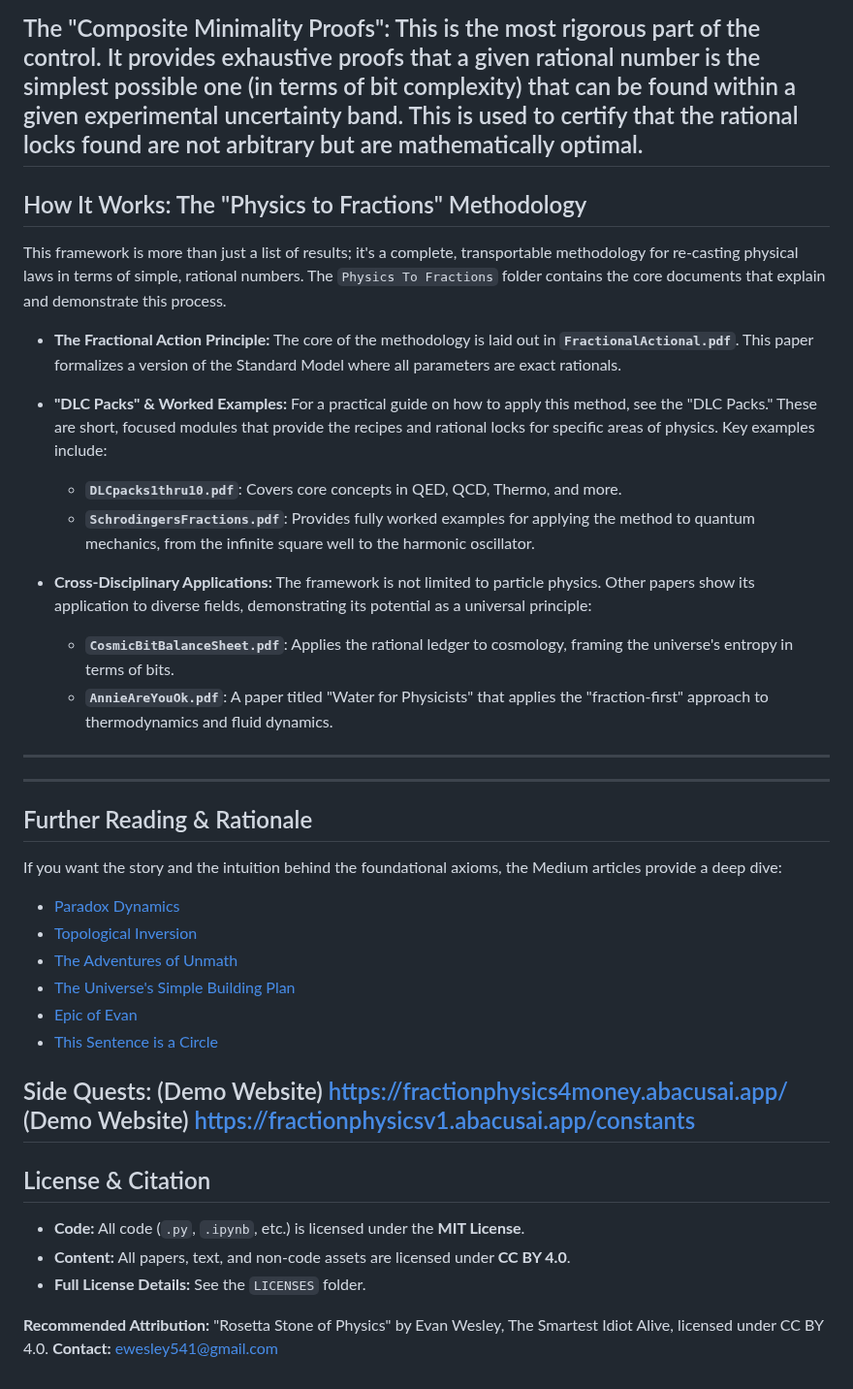
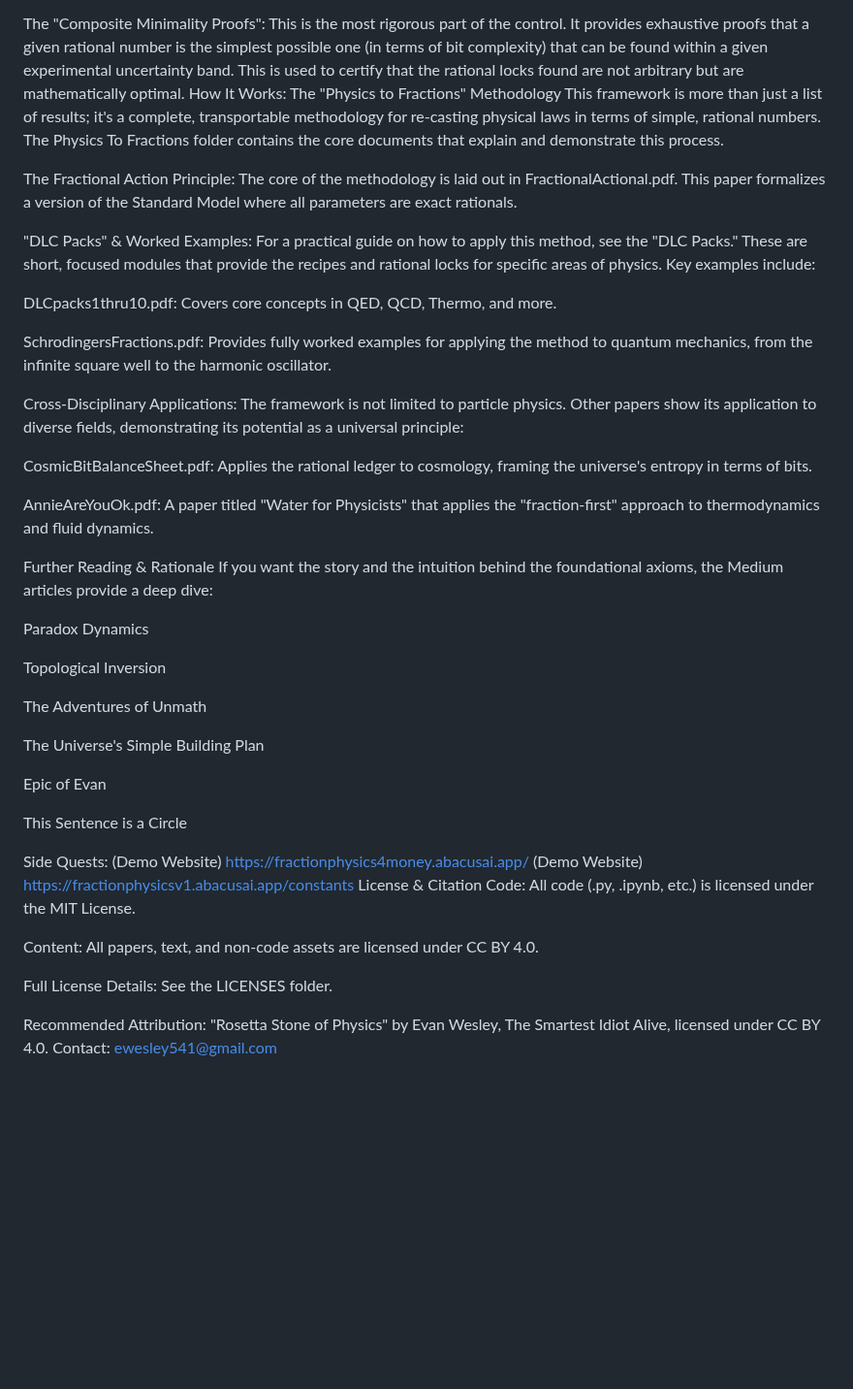
Before and after one commit to playfularchitect/Rosetta-Stone-Of-Physics, a Markdown page: README.md, the part around one of its changes. Shown at 97% size. Rendered like a GitHub page; blank space fills up the shorter version.

Commit message:
Update README.md
Signed-off-by: Evan Wesley <ewesley541@gmail.com>

```diff
--- a/README.md
+++ b/README.md
@@ -79,46 +79,45 @@ The "Irrational Registry Engine": A powerful tool to bulk-generate high-precisio
  , etc.) and analyze their rational approximations. This serves as a baseline to show how the system behaves with known transcendental and irrational numbers.
 
 The "Composite Minimality Proofs": This is the most rigorous part of the control. It provides exhaustive proofs that a given rational number is the simplest possible one (in terms of bit complexity) that can be found within a given experimental uncertainty band. This is used to certify that the rational locks found are not arbitrary but are mathematically optimal.
----
+How It Works: The "Physics to Fractions" Methodology
+This framework is more than just a list of results; it's a complete, transportable methodology for re-casting physical laws in terms of simple, rational numbers. The Physics To Fractions folder contains the core documents that explain and demonstrate this process.
 
-## How It Works: The "Physics to Fractions" Methodology
+The Fractional Action Principle: The core of the methodology is laid out in FractionalActional.pdf. This paper formalizes a version of the Standard Model where all parameters are exact rationals.
 
-This framework is more than just a list of results; it's a complete, transportable methodology for re-casting physical laws in terms of simple, rational numbers. The `Physics To Fractions` folder contains the core documents that explain and demonstrate this process.
+"DLC Packs" & Worked Examples: For a practical guide on how to apply this method, see the "DLC Packs." These are short, focused modules that provide the recipes and rational locks for specific areas of physics. Key examples include:
 
-* **The Fractional Action Principle:** The core of the methodology is laid out in **`FractionalActional.pdf`**. This paper formalizes a version of the Standard Model where all parameters are exact rationals.
+DLCpacks1thru10.pdf: Covers core concepts in QED, QCD, Thermo, and more.
 
-* **"DLC Packs" & Worked Examples:** For a practical guide on how to apply this method, see the "DLC Packs." These are short, focused modules that provide the recipes and rational locks for specific areas of physics. Key examples include:
-    * **`DLCpacks1thru10.pdf`**: Covers core concepts in QED, QCD, Thermo, and more.
-    * **`SchrodingersFractions.pdf`**: Provides fully worked examples for applying the method to quantum mechanics, from the infinite square well to the harmonic oscillator.
+SchrodingersFractions.pdf: Provides fully worked examples for applying the method to quantum mechanics, from the infinite square well to the harmonic oscillator.
 
-* **Cross-Disciplinary Applications:** The framework is not limited to particle physics. Other papers show its application to diverse fields, demonstrating its potential as a universal principle:
-    * **`CosmicBitBalanceSheet.pdf`**: Applies the rational ledger to cosmology, framing the universe's entropy in terms of bits.
-    * **`AnnieAreYouOk.pdf`**: A paper titled "Water for Physicists" that applies the "fraction-first" approach to thermodynamics and fluid dynamics.
+Cross-Disciplinary Applications: The framework is not limited to particle physics. Other papers show its application to diverse fields, demonstrating its potential as a universal principle:
 
----
----
+CosmicBitBalanceSheet.pdf: Applies the rational ledger to cosmology, framing the universe's entropy in terms of bits.
 
-## Further Reading & Rationale
+AnnieAreYouOk.pdf: A paper titled "Water for Physicists" that applies the "fraction-first" approach to thermodynamics and fluid dynamics.
 
+Further Reading & Rationale
 If you want the story and the intuition behind the foundational axioms, the Medium articles provide a deep dive:
 
-* [Paradox Dynamics](https://medium.com/where-thought-bends/paradox-dynamics-30d0e7e768a2)
-* [Topological Inversion](https://medium.com/@ewesley541/topological-inversion-as-the-origin-of-fundamental-constants-9d9f4dc98f0c)
-* [The Adventures of Unmath](https://medium.com/@ewesley541/the-adventures-of-unmath-volume-1-77042fd7cbe4)
-* [The Universe's Simple Building Plan](https://medium.com/@ewesley541/the-universes-simple-building-plan-a-new-way-to-see-reality-d9395744893c)
-* [Epic of Evan](https://medium.com/@ewesley541/epic-of-evan-a-pattern-based-threat-to-traditional-intelligence-cdc035da2b1d)
-* [This Sentence is a Circle](https://medium.com/@ewesley541/this-sentence-is-a-circle-1e7b68264ff2)
+Paradox Dynamics
 
+Topological Inversion
 
-Side Quests:
-(Demo Website) https://fractionphysics4money.abacusai.app/
-(Demo Website) https://fractionphysicsv1.abacusai.app/constants
----
-## License & Citation
+The Adventures of Unmath
 
-* **Code:** All code (`.py`, `.ipynb`, etc.) is licensed under the **MIT License**.
-* **Content:** All papers, text, and non-code assets are licensed under **CC BY 4.0**.
-* **Full License Details:** See the `LICENSES` folder.
+The Universe's Simple Building Plan
 
-**Recommended Attribution:** "Rosetta Stone of Physics" by Evan Wesley, The Smartest Idiot Alive, licensed under CC BY 4.0.
-**Contact:** ewesley541@gmail.com
+Epic of Evan
+
+This Sentence is a Circle
+
+Side Quests: (Demo Website) https://fractionphysics4money.abacusai.app/ (Demo Website) https://fractionphysicsv1.abacusai.app/constants
+License & Citation
+Code: All code (.py, .ipynb, etc.) is licensed under the MIT License.
+
+Content: All papers, text, and non-code assets are licensed under CC BY 4.0.
+
+Full License Details: See the LICENSES folder.
+
+Recommended Attribution: "Rosetta Stone of Physics" by Evan Wesley, The Smartest Idiot Alive, licensed under CC BY 4.0.
+Contact: ewesley541@gmail.com
```
Also changed, not shown: other parts of README.md (+39 -39 lines).
